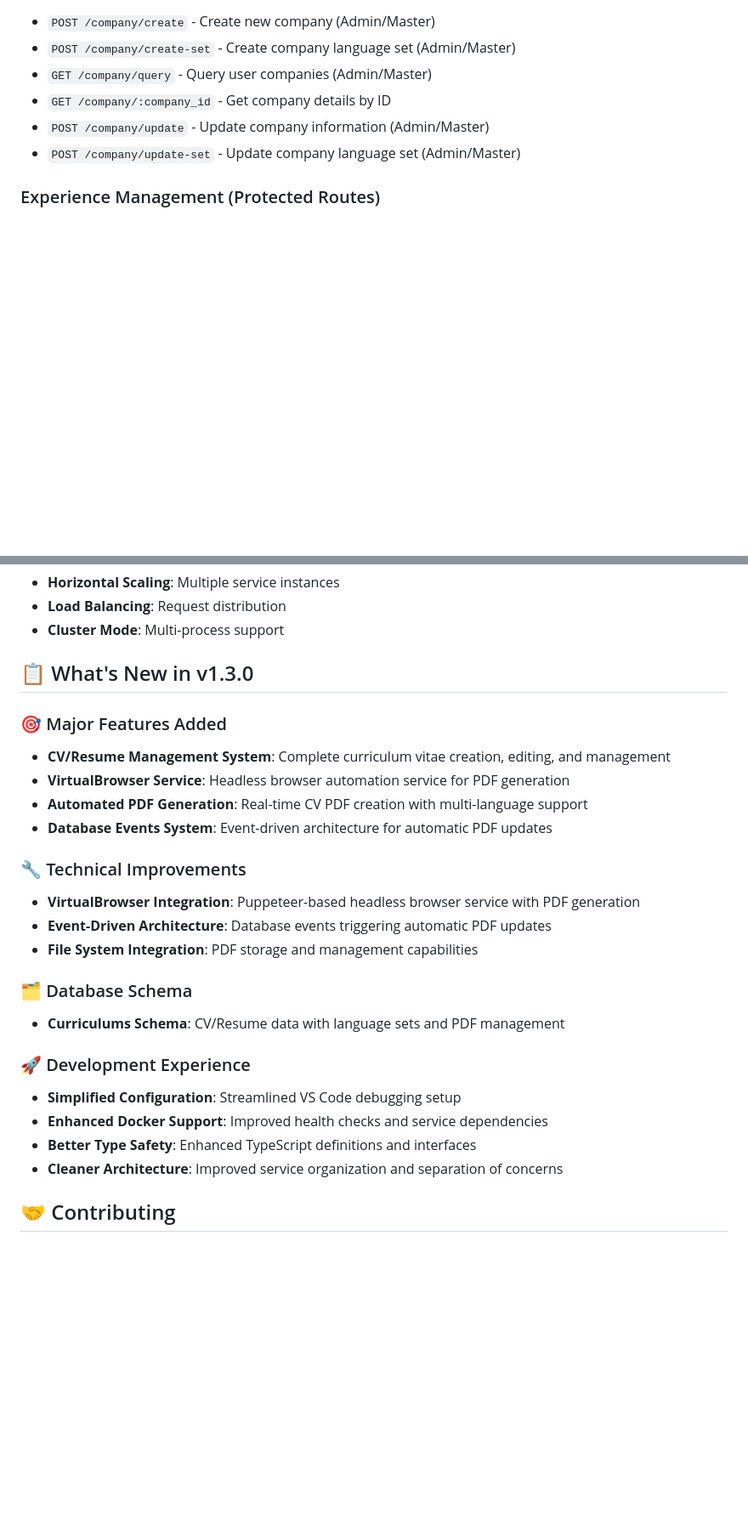
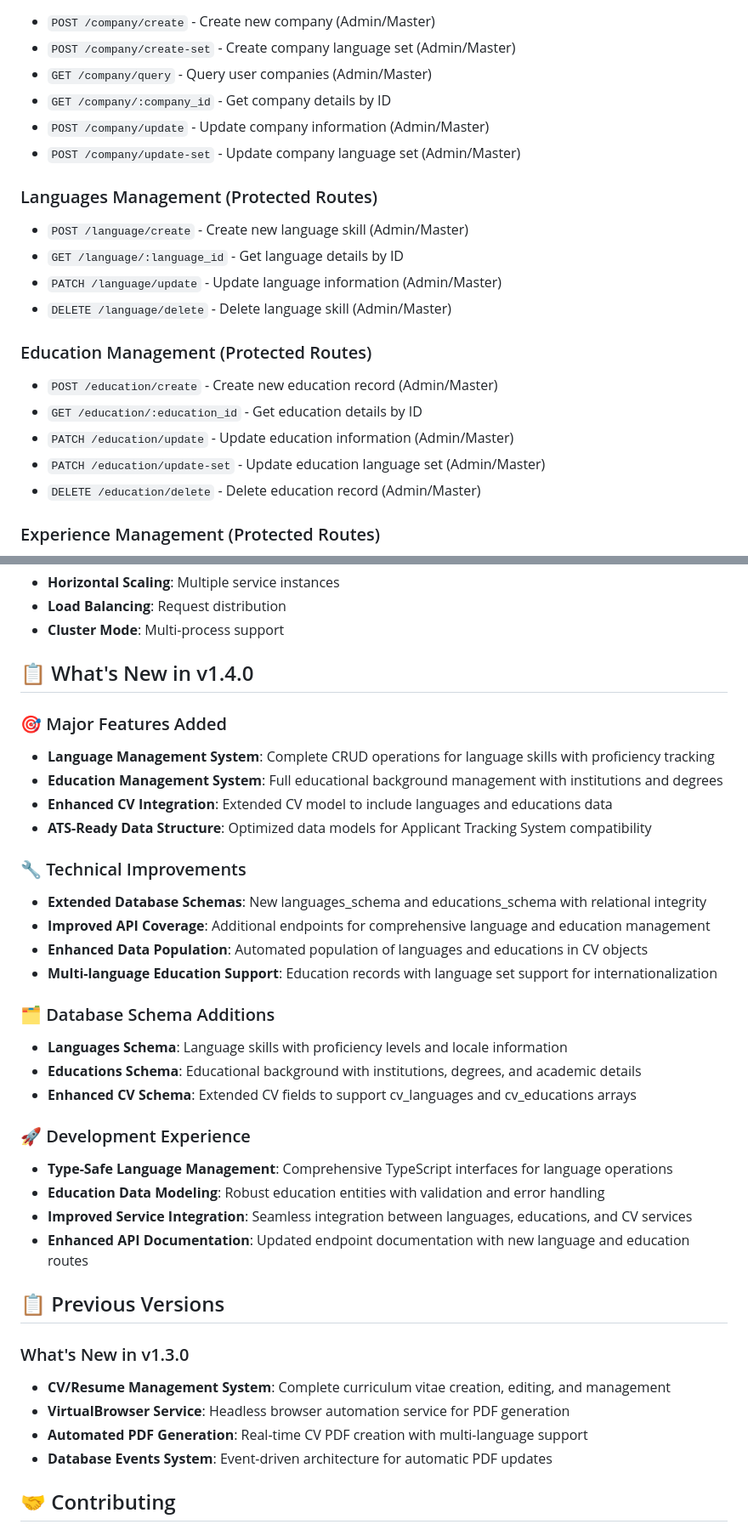
Before and after one commit to FelipeRamosDev/feliperamos-api, a Markdown page: README.md, 2 parts joined by grey strips. Shown: that part at 85% size. GitHub-like rendering; blank space fills up the shorter version.

```diff
--- a/README.md
+++ b/README.md
@@ -537,6 +553,19 @@ services:
 - `POST /company/update` - Update company information (Admin/Master)
 - `POST /company/update-set` - Update company language set (Admin/Master)
 
+### Languages Management (Protected Routes)
+- `POST /language/create` - Create new language skill (Admin/Master)
+- `GET /language/:language_id` - Get language details by ID
+- `PATCH /language/update` - Update language information (Admin/Master)
+- `DELETE /language/delete` - Delete language skill (Admin/Master)
+
+### Education Management (Protected Routes)
+- `POST /education/create` - Create new education record (Admin/Master)
+- `GET /education/:education_id` - Get education details by ID
+- `PATCH /education/update` - Update education information (Admin/Master)
+- `PATCH /education/update-set` - Update education language set (Admin/Master)
+- `DELETE /education/delete` - Delete education record (Admin/Master)
+
 ### Experience Management (Protected Routes)
 - `POST /experience/create` - Create new experience (Admin/Master)
 - `POST /experience/create-set` - Create experience language set (Admin/Master)
@@ -578,27 +609,38 @@ services:
 - **Load Balancing**: Request distribution
 - **Cluster Mode**: Multi-process support
 
-## 📋 What's New in v1.3.0
+## 📋 What's New in v1.4.0
 
 ### 🎯 Major Features Added
+- **Language Management System**: Complete CRUD operations for language skills with proficiency tracking
+- **Education Management System**: Full educational background management with institutions and degrees
+- **Enhanced CV Integration**: Extended CV model to include languages and educations data
+- **ATS-Ready Data Structure**: Optimized data models for Applicant Tracking System compatibility
+
+### 🔧 Technical Improvements
+- **Extended Database Schemas**: New languages_schema and educations_schema with relational integrity
+- **Improved API Coverage**: Additional endpoints for comprehensive language and education management
+- **Enhanced Data Population**: Automated population of languages and educations in CV objects
+- **Multi-language Education Support**: Education records with language set support for internationalization
+
+### 🗂️ Database Schema Additions
+- **Languages Schema**: Language skills with proficiency levels and locale information
+- **Educations Schema**: Educational background with institutions, degrees, and academic details
+- **Enhanced CV Schema**: Extended CV fields to support cv_languages and cv_educations arrays
+
+### 🚀 Development Experience
+- **Type-Safe Language Management**: Comprehensive TypeScript interfaces for language operations
+- **Education Data Modeling**: Robust education entities with validation and error handling
+- **Improved Service Integration**: Seamless integration between languages, educations, and CV services
+- **Enhanced API Documentation**: Updated endpoint documentation with new language and education routes
+
+## 📋 Previous Versions
+
+### What's New in v1.3.0
 - **CV/Resume Management System**: Complete curriculum vitae creation, editing, and management
 - **VirtualBrowser Service**: Headless browser automation service for PDF generation
 - **Automated PDF Generation**: Real-time CV PDF creation with multi-language support
 - **Database Events System**: Event-driven architecture for automatic PDF updates
-
-### 🔧 Technical Improvements
-- **VirtualBrowser Integration**: Puppeteer-based headless browser service with PDF generation
-- **Event-Driven Architecture**: Database events triggering automatic PDF updates
-- **File System Integration**: PDF storage and management capabilities
-
-### 🗂️ Database Schema
-- **Curriculums Schema**: CV/Resume data with language sets and PDF management
-
-### 🚀 Development Experience
-- **Simplified Configuration**: Streamlined VS Code debugging setup
-- **Enhanced Docker Support**: Improved health checks and service dependencies
-- **Better Type Safety**: Enhanced TypeScript definitions and interfaces
-- **Cleaner Architecture**: Improved service organization and separation of concerns
 
 ## 🤝 Contributing
 
```
Also changed, not shown: other parts of README.md (+19 -1 lines).
